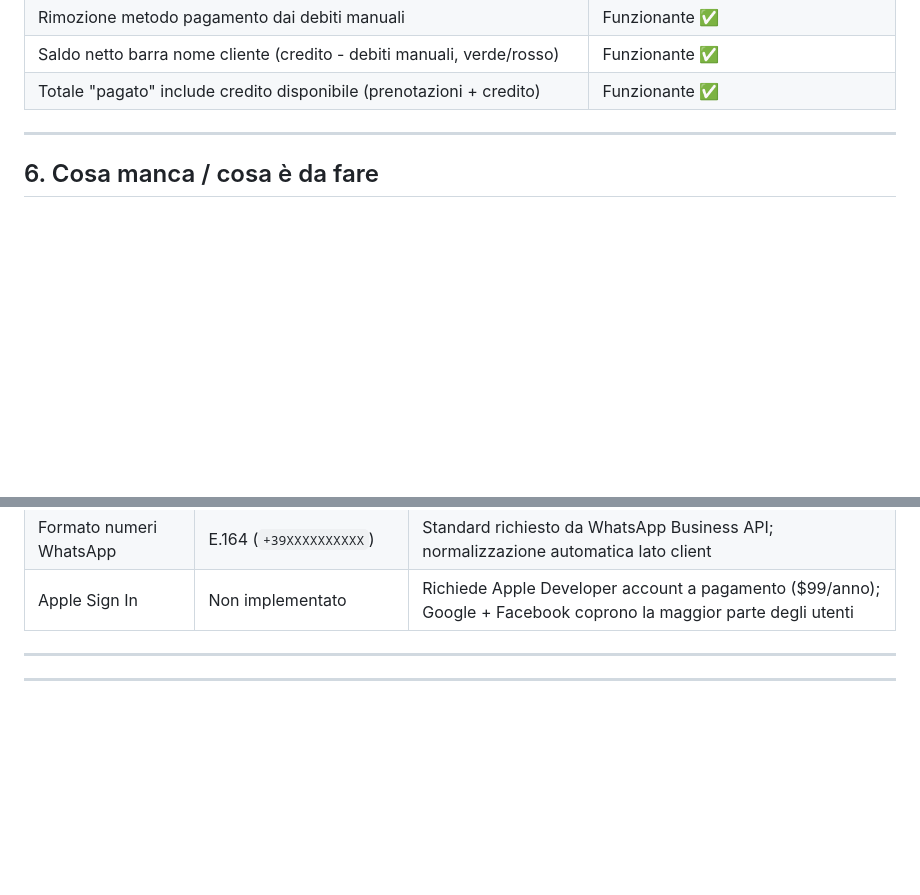
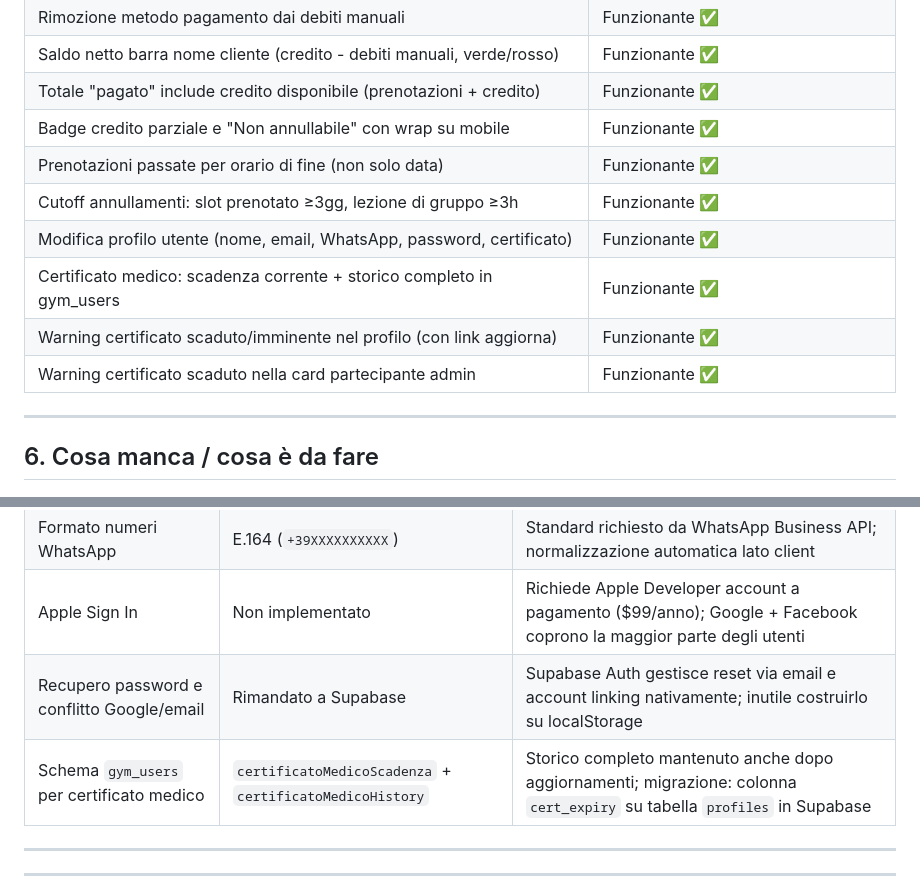
Before and after one commit to ReNumaa/Palestra, a Markdown page: PROGETTO.md, 2 parts joined by grey strips. Drawn GitHub-style; blank space fills up the shorter version.

Commit message:
PROGETTO.md: aggiorna sezione 4.16 e stato al 27/02/2026
Co-Authored-By: Claude Sonnet 4.6 <noreply@anthropic.com>

```diff
--- a/PROGETTO.md
+++ b/PROGETTO.md
@@ -578,6 +630,13 @@ Libreria Canvas custom, nessuna dipendenza esterna.
 | Rimozione metodo pagamento dai debiti manuali | Funzionante ✅ |
 | Saldo netto barra nome cliente (credito - debiti manuali, verde/rosso) | Funzionante ✅ |
 | Totale "pagato" include credito disponibile (prenotazioni + credito) | Funzionante ✅ |
+| Badge credito parziale e "Non annullabile" con wrap su mobile | Funzionante ✅ |
+| Prenotazioni passate per orario di fine (non solo data) | Funzionante ✅ |
+| Cutoff annullamenti: slot prenotato ≥3gg, lezione di gruppo ≥3h | Funzionante ✅ |
+| Modifica profilo utente (nome, email, WhatsApp, password, certificato) | Funzionante ✅ |
+| Certificato medico: scadenza corrente + storico completo in gym_users | Funzionante ✅ |
+| Warning certificato scaduto/imminente nel profilo (con link aggiorna) | Funzionante ✅ |
+| Warning certificato scaduto nella card partecipante admin | Funzionante ✅ |
 
 ---
 
@@ -830,6 +889,8 @@ Obiettivo: automatizzare ulteriormente, crescere
 | Timing migrazione Supabase | Dopo completamento sito | Evita complessità async durante sviluppo; BookingStorage già centralizzato per migrazione rapida |
 | Formato numeri WhatsApp | E.164 (`+39XXXXXXXXXX`) | Standard richiesto da WhatsApp Business API; normalizzazione automatica lato client |
 | Apple Sign In | Non implementato | Richiede Apple Developer account a pagamento ($99/anno); Google + Facebook coprono la maggior parte degli utenti |
+| Recupero password e conflitto Google/email | Rimandato a Supabase | Supabase Auth gestisce reset via email e account linking nativamente; inutile costruirlo su localStorage |
+| Schema `gym_users` per certificato medico | `certificatoMedicoScadenza` + `certificatoMedicoHistory` | Storico completo mantenuto anche dopo aggiornamenti; migrazione: colonna `cert_expiry` su tabella `profiles` in Supabase |
 
 ---
 
```
Also changed, not shown: other parts of PROGETTO.md (+53 -1 lines).
